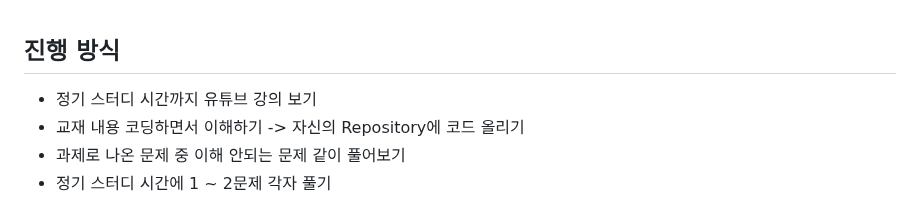
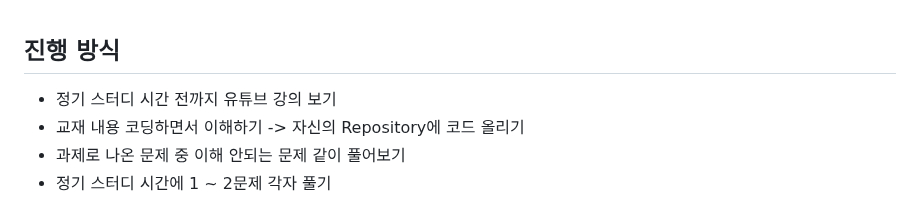
Before and after one commit to young1ll/pnu-k-digital-training-2023-2-coding-test-study, a Markdown page: README.md, the part around the change. Drawn GitHub-style.

```diff
--- a/README.md
+++ b/README.md
@@ -68,7 +68,7 @@
 <br/>
 
 ## 진행 방식
-- 정기 스터디 시간까지 유튜브 강의 보기
+- 정기 스터디 시간 전까지 유튜브 강의 보기
 - 교재 내용 코딩하면서 이해하기 -> 자신의 Repository에 코드 올리기
 - 과제로 나온 문제 중 이해 안되는 문제 같이 풀어보기
 - 정기 스터디 시간에 1 ~ 2문제 각자 풀기
```
